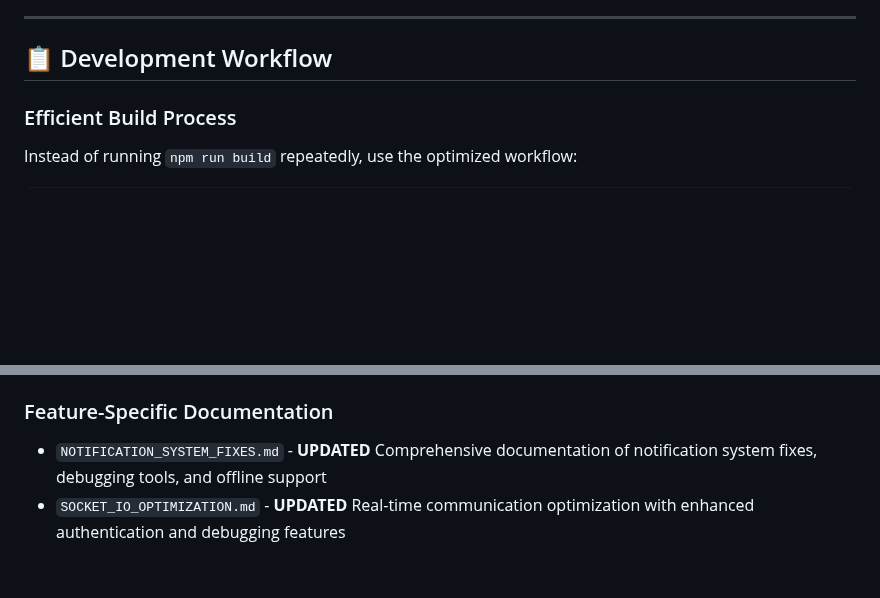
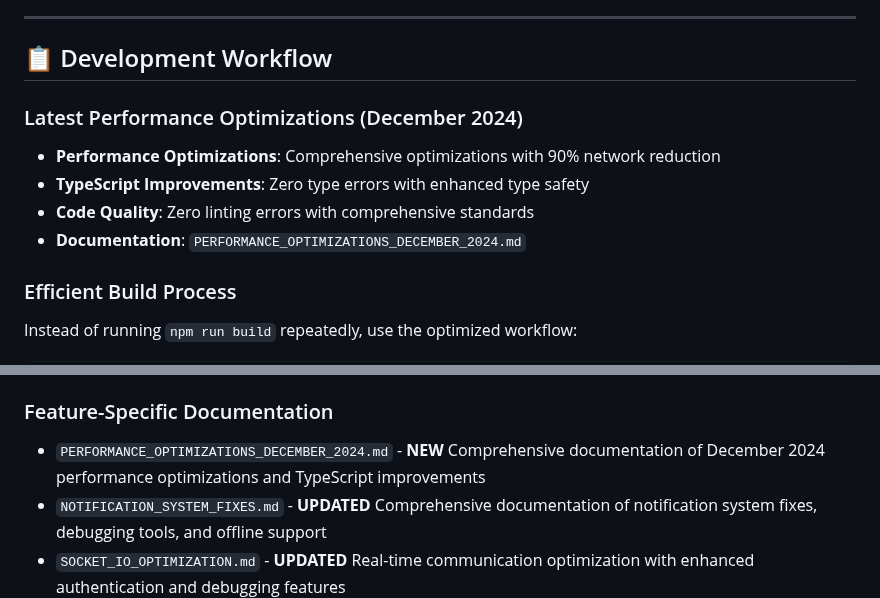
Before and after one commit to KelseyProgrammer/Venu, a Markdown page: Documentation/DOCUMENTATION_INDEX.md, 2 parts joined by grey strips. GitHub-like rendering; blank space fills up the shorter version.

```diff
--- a/Documentation/DOCUMENTATION_INDEX.md
+++ b/Documentation/DOCUMENTATION_INDEX.md
@@ -42,6 +42,12 @@ start-dev.bat   # Windows
 ---
 
 ## 📋 Development Workflow
+
+### Latest Performance Optimizations (December 2024)
+- **Performance Optimizations**: Comprehensive optimizations with 90% network reduction
+- **TypeScript Improvements**: Zero type errors with enhanced type safety
+- **Code Quality**: Zero linting errors with comprehensive standards
+- **Documentation**: `PERFORMANCE_OPTIMIZATIONS_DECEMBER_2024.md`
 
 ### Efficient Build Process
 Instead of running `npm run build` repeatedly, use the optimized workflow:
@@ -575,6 +581,7 @@ This consolidated index replaces the following individual markdown files:
 - `EFFICIENT_BUILD.md` - Build process optimization (89 lines)
 
 ### Feature-Specific Documentation
+- `PERFORMANCE_OPTIMIZATIONS_DECEMBER_2024.md` - **NEW** Comprehensive documentation of December 2024 performance optimizations and TypeScript improvements
 - `NOTIFICATION_SYSTEM_FIXES.md` - **UPDATED** Comprehensive documentation of notification system fixes, debugging tools, and offline support
 - `SOCKET_IO_OPTIMIZATION.md` - **UPDATED** Real-time communication optimization with enhanced authentication and debugging features
 - `GIG_CONFIRMATION_WORKFLOW.md` - **NEW** Complete documentation of gig confirmation workflow and notification triggers
```
Also changed, not shown: Documentation/PERFORMANCE_OPTIMIZATIONS_DECEMBER_2024.md (added, +148 -0 lines), README.md (+16 -0 lines).
